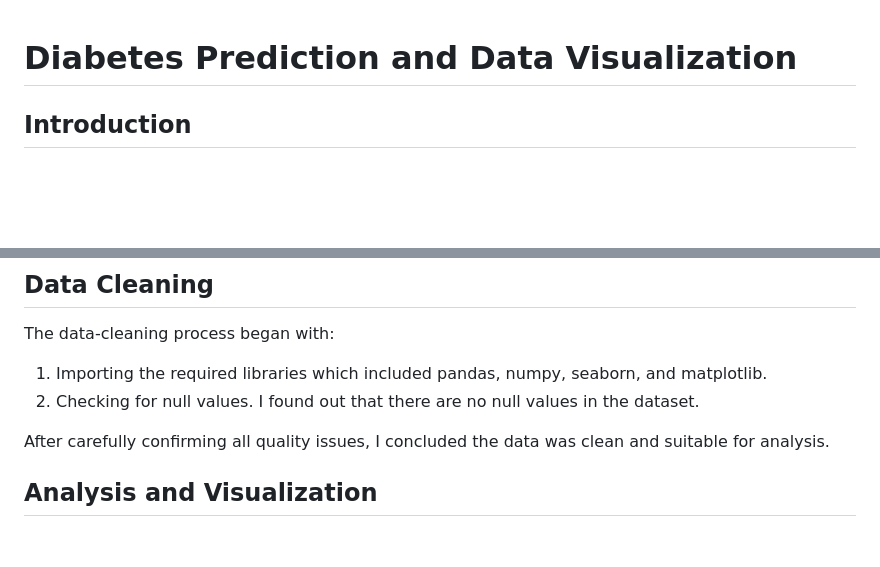
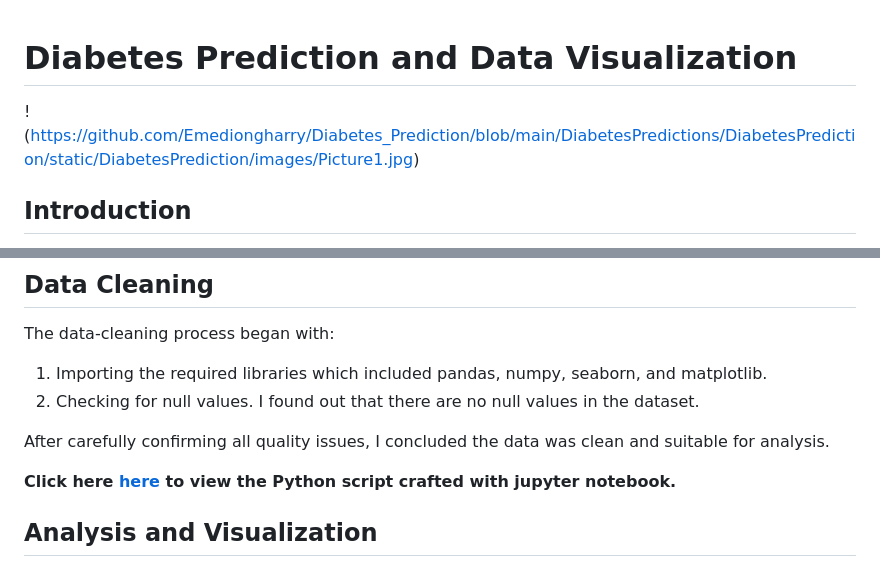
Before and after one commit to Emediongharry/Diabetes_Prediction, a Markdown page: README.md, 2 parts joined by grey strips. Rendered like a GitHub page; blank space fills up the shorter version.

```diff
--- a/README.md
+++ b/README.md
@@ -1,4 +1,6 @@
 # Diabetes Prediction and Data Visualization
+
+!(https://github.com/Emediongharry/Diabetes_Prediction/blob/main/DiabetesPredictions/DiabetesPrediction/static/DiabetesPrediction/images/Picture1.jpg)
 
 ## Introduction
 
@@ -44,6 +46,8 @@ The data-cleaning process began with:
 
 After carefully confirming all quality issues, I concluded the data was clean and suitable for analysis.
 
+**Click here [here]([url](https://github.com/Emediongharry/Diabetes_Prediction/blob/main/Diabetes%20Prediction%20Viz.ipynb)) to view the Python script crafted with jupyter notebook.**
+
 
 ## Analysis and Visualization
 * I visualized a heatmap to show the relationship between the features of this dataset. Lighter colors represent higher correlation and darker colors represent
```
